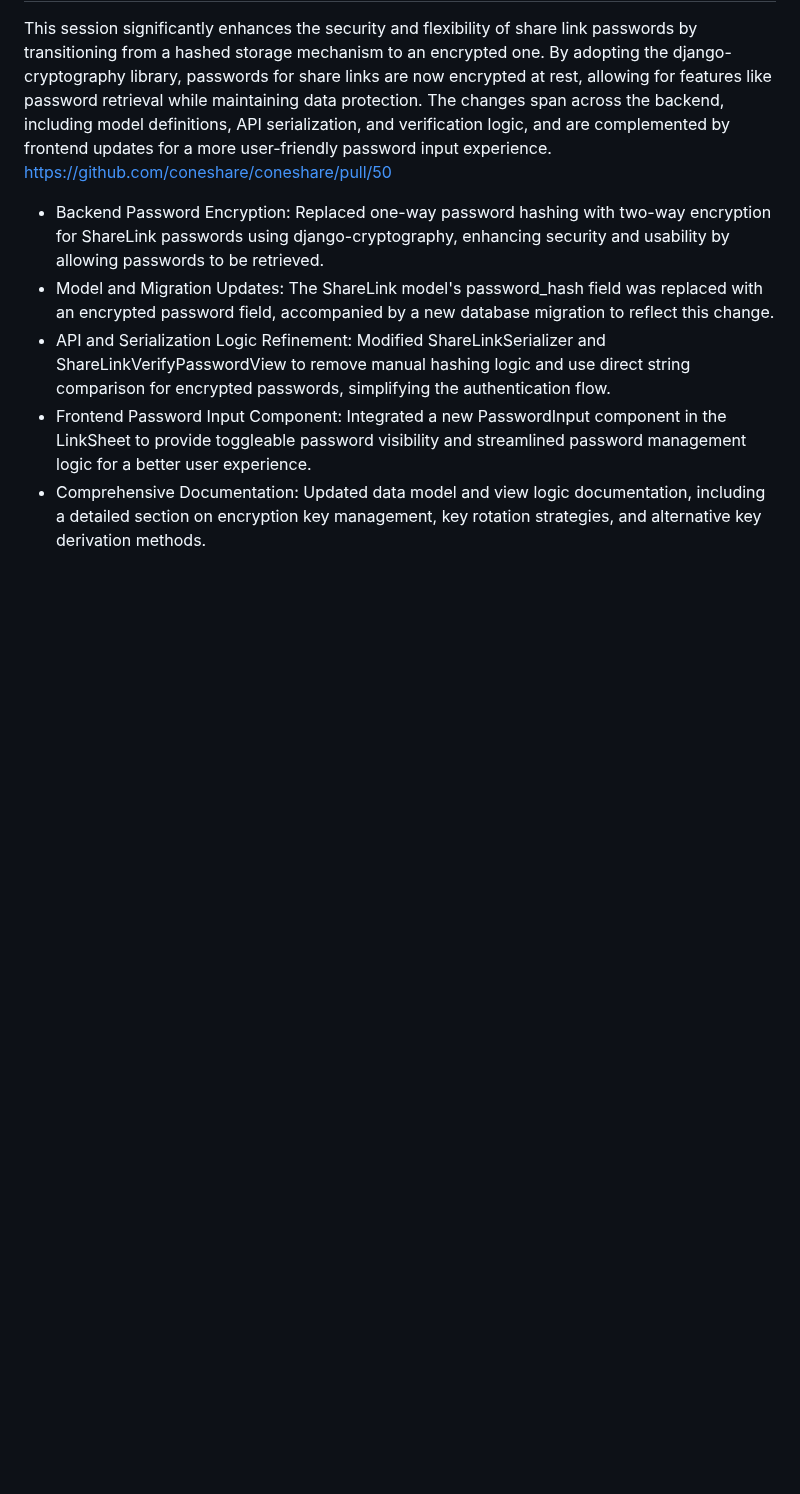
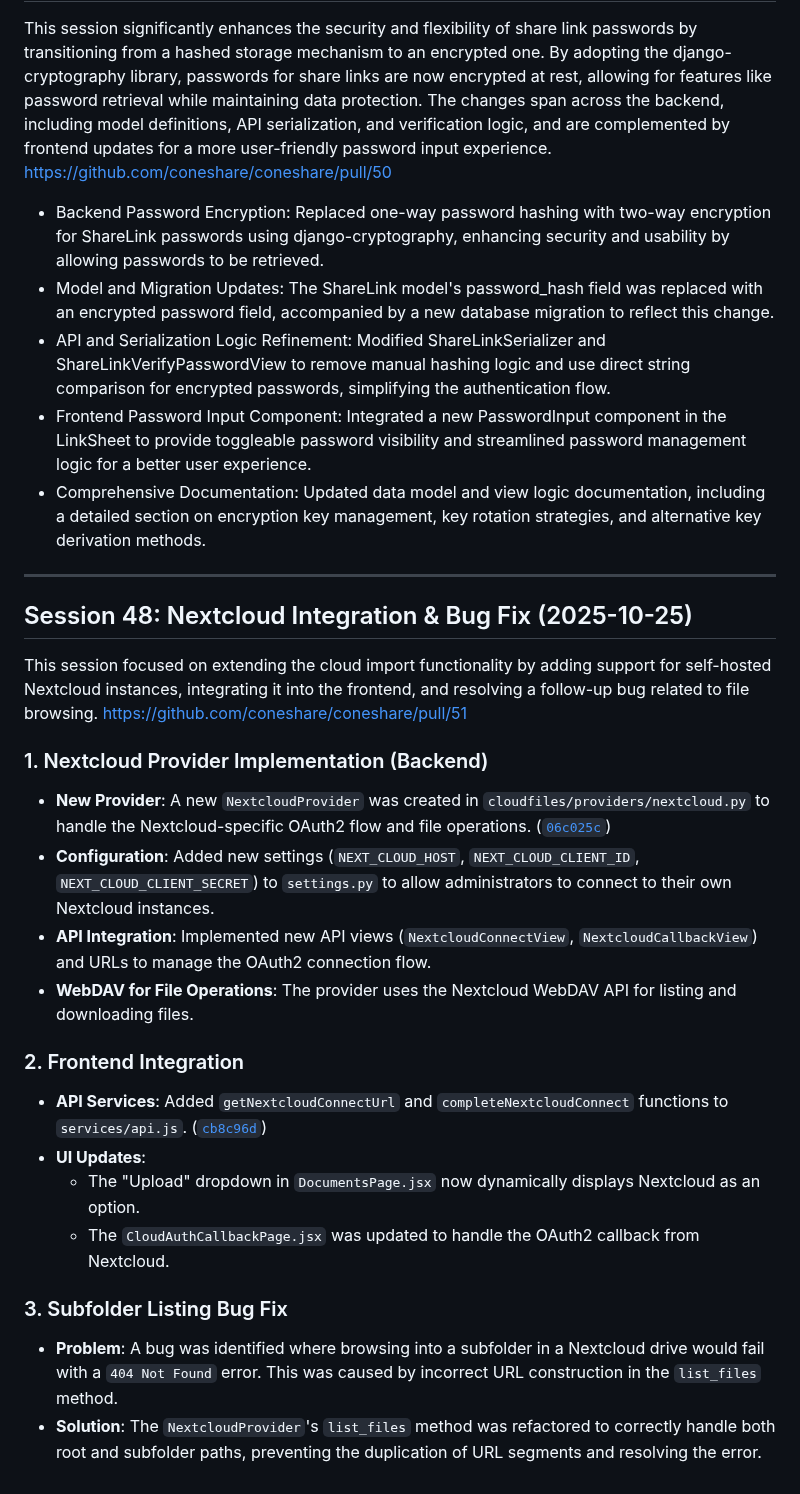
Before and after one commit to coneshare/coneshare, a Markdown page: docs/development-log.md, the part around the change. Drawn GitHub-style; blank space fills up the shorter version.

Commit message:
docs: Document Nextcloud integration and subfolder listing fix
Co-authored-by: aider (gemini/gemini-2.5-pro) <aider@aider.chat>

```diff
--- a/docs/development-log.md
+++ b/docs/development-log.md
@@ -1114,3 +1114,25 @@ This session significantly enhances the security and flexibility of share link p
  -	API and Serialization Logic Refinement: Modified ShareLinkSerializer and ShareLinkVerifyPasswordView to remove manual hashing logic and use direct string comparison for encrypted passwords, simplifying the authentication flow.
  -	Frontend Password Input Component: Integrated a new PasswordInput component in the LinkSheet to provide toggleable password visibility and streamlined password management logic for a better user experience.
  -	Comprehensive Documentation: Updated data model and view logic documentation, including a detailed section on encryption key management, key rotation strategies, and alternative key derivation methods.
+
+---
+
+## Session 48: Nextcloud Integration & Bug Fix (2025-10-25)
+
+This session focused on extending the cloud import functionality by adding support for self-hosted Nextcloud instances, integrating it into the frontend, and resolving a follow-up bug related to file browsing. [https://github.com/coneshare/coneshare/pull/51](https://github.com/coneshare/coneshare/pull/51)
+
+### 1. Nextcloud Provider Implementation (Backend)
+- **New Provider**: A new `NextcloudProvider` was created in `cloudfiles/providers/nextcloud.py` to handle the Nextcloud-specific OAuth2 flow and file operations. ([`06c025c`](https://github.com/coneshare/coneshare/commit/06c025c))
+- **Configuration**: Added new settings (`NEXT_CLOUD_HOST`, `NEXT_CLOUD_CLIENT_ID`, `NEXT_CLOUD_CLIENT_SECRET`) to `settings.py` to allow administrators to connect to their own Nextcloud instances.
+- **API Integration**: Implemented new API views (`NextcloudConnectView`, `NextcloudCallbackView`) and URLs to manage the OAuth2 connection flow.
+- **WebDAV for File Operations**: The provider uses the Nextcloud WebDAV API for listing and downloading files.
+
+### 2. Frontend Integration
+- **API Services**: Added `getNextcloudConnectUrl` and `completeNextcloudConnect` functions to `services/api.js`. ([`cb8c96d`](https://github.com/coneshare/coneshare/commit/cb8c96d))
+- **UI Updates**:
+  - The "Upload" dropdown in `DocumentsPage.jsx` now dynamically displays Nextcloud as an option.
+  - The `CloudAuthCallbackPage.jsx` was updated to handle the OAuth2 callback from Nextcloud.
+
+### 3. Subfolder Listing Bug Fix
+- **Problem**: A bug was identified where browsing into a subfolder in a Nextcloud drive would fail with a `404 Not Found` error. This was caused by incorrect URL construction in the `list_files` method.
+- **Solution**: The `NextcloudProvider`'s `list_files` method was refactored to correctly handle both root and subfolder paths, preventing the duplication of URL segments and resolving the error.
```
